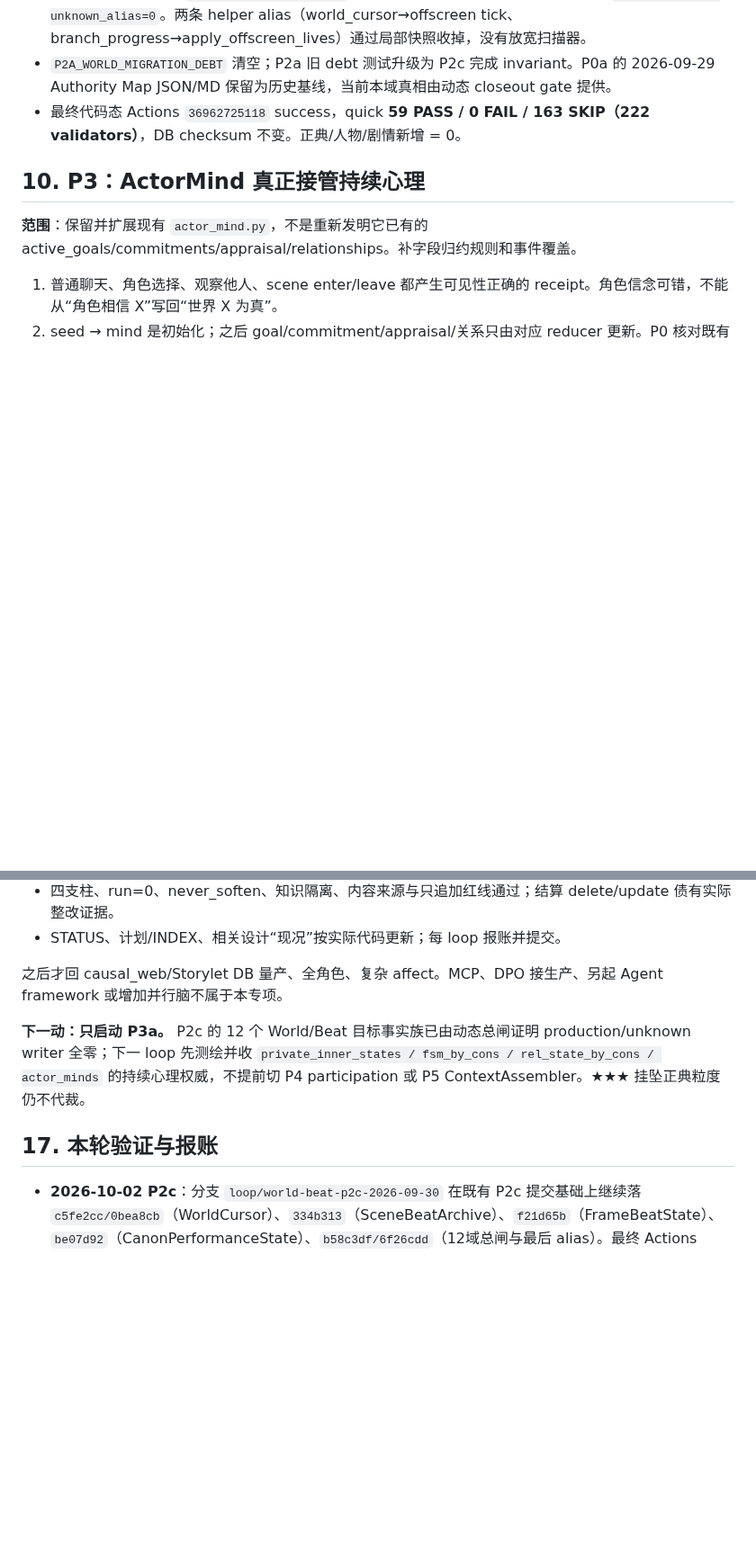
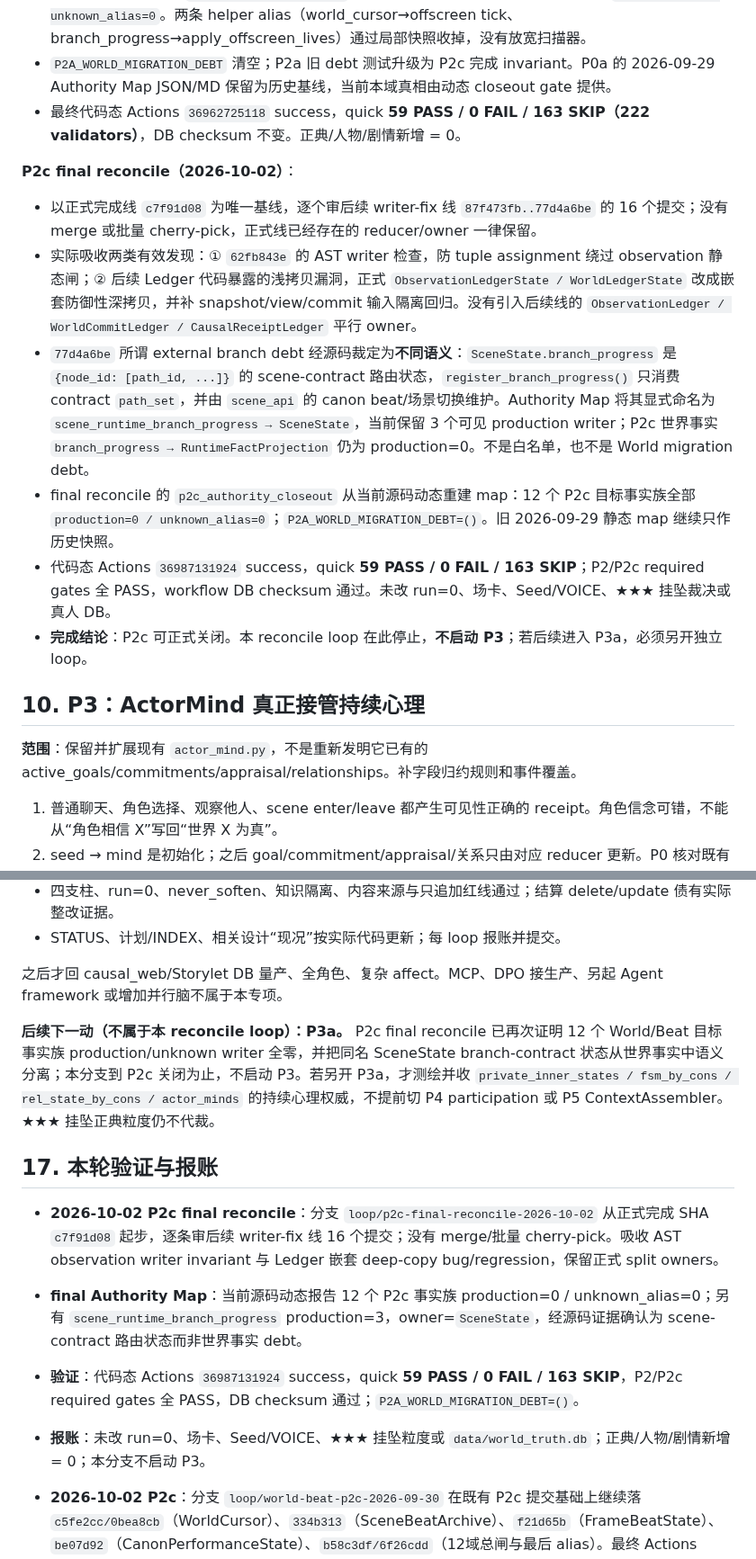
Before and after one commit to killbynothing/causal-anew, a Markdown page: docs/plans/计划_运行时权威收口×主循环重构_2026-09-28.md, 2 parts joined by grey strips. Shown at 90% size. Rendered like a GitHub page; blank space fills up the shorter version.

Commit message:
docs: 收口P2c最终对账计划

```diff
--- a/docs/plans/计划_运行时权威收口×主循环重构_2026-09-28.md
+++ b/docs/plans/计划_运行时权威收口×主循环重构_2026-09-28.md
@@ -348,6 +348,15 @@ P0b 前移 Packet 来源和版本合同；P5 仍负责真正搬迁装配实现
 - `P2A_WORLD_MIGRATION_DEBT` 清空；P2a 旧 debt 测试升级为 P2c 完成 invariant。P0a 的 2026-09-29 Authority Map JSON/MD 保留为历史基线，当前本域真相由动态 closeout gate 提供。
 - 最终代码态 Actions `36962725118` success，quick **59 PASS / 0 FAIL / 163 SKIP（222 validators）**，DB checksum 不变。正典/人物/剧情新增 = 0。
 
+**P2c final reconcile（2026-10-02）**：
+
+- 以正式完成线 `c7f91d08` 为唯一基线，逐个审后续 writer-fix 线 `87f473fb..77d4a6be` 的 16 个提交；没有 merge 或批量 cherry-pick，正式线已经存在的 reducer/owner 一律保留。
+- 实际吸收两类有效发现：① `62fb843e` 的 AST writer 检查，防 tuple assignment 绕过 observation 静态闸；② 后续 Ledger 代码暴露的浅拷贝漏洞，正式 `ObservationLedgerState / WorldLedgerState` 改成嵌套防御性深拷贝，并补 snapshot/view/commit 输入隔离回归。没有引入后续线的 `ObservationLedger / WorldCommitLedger / CausalReceiptLedger` 平行 owner。
+- `77d4a6be` 所谓 external branch debt 经源码裁定为**不同语义**：`SceneState.branch_progress` 是 `{node_id: [path_id, ...]}` 的 scene-contract 路由状态，`register_branch_progress()` 只消费 contract `path_set`，并由 `scene_api` 的 canon beat/场景切换维护。Authority Map 将其显式命名为 `scene_runtime_branch_progress → SceneState`，当前保留 3 个可见 production writer；P2c 世界事实 `branch_progress → RuntimeFactProjection` 仍为 production=0。不是白名单，也不是 World migration debt。
+- final reconcile 的 `p2c_authority_closeout` 从当前源码动态重建 map：12 个 P2c 目标事实族全部 `production=0 / unknown_alias=0`；`P2A_WORLD_MIGRATION_DEBT=()`。旧 2026-09-29 静态 map 继续只作历史快照。
+- 代码态 Actions `36987131924` success，quick **59 PASS / 0 FAIL / 163 SKIP**；P2/P2c required gates 全 PASS，workflow DB checksum 通过。未改 run=0、场卡、Seed/VOICE、★★★ 挂坠裁决或真人 DB。
+- **完成结论**：P2c 可正式关闭。本 reconcile loop 在此停止，**不启动 P3**；若后续进入 P3a，必须另开独立 loop。
+
 ## 10. P3：ActorMind 真正接管持续心理
 
 **范围**：保留并扩展现有 `actor_mind.py`，不是重新发明它已有的 active_goals/commitments/appraisal/relationships。补字段归约规则和事件覆盖。
@@ -473,9 +482,14 @@ python scripts/tests/test_free_stage_session_api.py
 
 之后才回 causal_web/Storylet DB 量产、全角色、复杂 affect。MCP、DPO 接生产、另起 Agent framework 或增加并行脑不属于本专项。
 
-**下一动：只启动 P3a。** P2c 的 12 个 World/Beat 目标事实族已由动态总闸证明 production/unknown writer 全零；下一 loop 先测绘并收 `private_inner_states / fsm_by_cons / rel_state_by_cons / actor_minds` 的持续心理权威，不提前切 P4 participation 或 P5 ContextAssembler。★★★ 挂坠正典粒度仍不代裁。
+**后续下一动（不属于本 reconcile loop）：P3a。** P2c final reconcile 已再次证明 12 个 World/Beat 目标事实族 production/unknown writer 全零，并把同名 SceneState branch-contract 状态从世界事实中语义分离；本分支到 P2c 关闭为止，不启动 P3。若另开 P3a，才测绘并收 `private_inner_states / fsm_by_cons / rel_state_by_cons / actor_minds` 的持续心理权威，不提前切 P4 participation 或 P5 ContextAssembler。★★★ 挂坠正典粒度仍不代裁。
 
 ## 17. 本轮验证与报账
+
+- **2026-10-02 P2c final reconcile**：分支 `loop/p2c-final-reconcile-2026-10-02` 从正式完成 SHA `c7f91d08` 起步，逐条审后续 writer-fix 线 16 个提交；没有 merge/批量 cherry-pick。吸收 AST observation writer invariant 与 Ledger 嵌套 deep-copy bug/regression，保留正式 split owners。
+- **final Authority Map**：当前源码动态报告 12 个 P2c 事实族 production=0 / unknown_alias=0；另有 `scene_runtime_branch_progress` production=3，owner=`SceneState`，经源码证据确认为 scene-contract 路由状态而非世界事实 debt。
+- **验证**：代码态 Actions `36987131924` success，quick **59 PASS / 0 FAIL / 163 SKIP**，P2/P2c required gates 全 PASS，DB checksum 通过；`P2A_WORLD_MIGRATION_DEBT=()`。
+- **报账**：未改 run=0、场卡、Seed/VOICE、★★★ 挂坠粒度或 `data/world_truth.db`；正典/人物/剧情新增 = 0；本分支不启动 P3。
 
 - **2026-10-02 P2c**：分支 `loop/world-beat-p2c-2026-09-30` 在既有 P2c 提交基础上继续落 `c5fe2cc/0bea8cb`（WorldCursor）、`334b313`（SceneBeatArchive）、`f21d65b`（FrameBeatState）、`be07d92`（CanonPerformanceState）、`b58c3df/6f26cdd`（12域总闸与最后 alias）。最终 Actions `36962725118` success，quick **59 PASS / 0 FAIL / 163 SKIP（222 validators）**，DB checksum 不变。
 - **P2c 权威结论**：动态 Authority Map required gate 证明 `completed/completed_by_card/completed_beats/canon_performance_state/branch_progress/scene_receipts/world_transactions/causal_receipts/run_observation_ledger/player_state/body_frames/world_cursor` 12 域 production writer 与 unknown alias 均为 0。P2a migration debt 清空；兼容字段只保留只读投影/legacy load。
```
